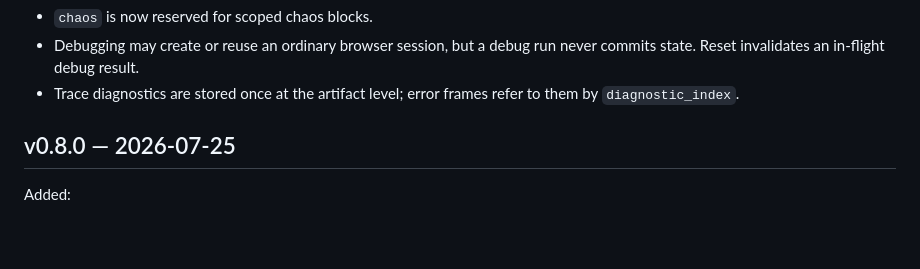
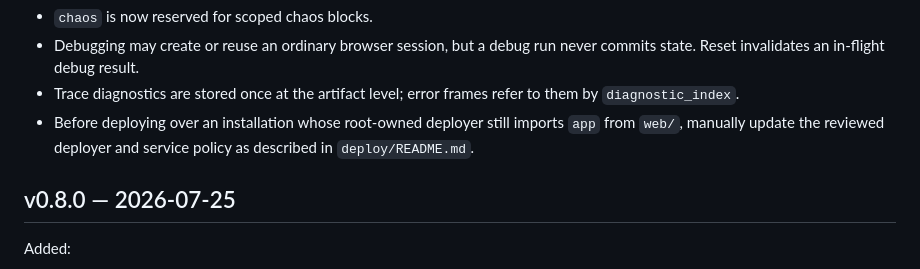
Before and after one commit to tjreigh/RUNE, a Markdown page: CHANGELOG.md, the part around the change. GitHub-like rendering; blank space fills up the shorter version.

```diff
--- a/CHANGELOG.md
+++ b/CHANGELOG.md
@@ -36,6 +36,9 @@ Behavior and migration notes:
   never commits state. Reset invalidates an in-flight debug result.
 - Trace diagnostics are stored once at the artifact level; error frames refer
   to them by `diagnostic_index`.
+- Before deploying over an installation whose root-owned deployer
+  still imports `app` from `web/`, manually update the reviewed deployer and
+  service policy as described in `deploy/README.md`.
 
 ## v0.8.0 — 2026-07-25
 
```
Also changed, not shown: deploy/README.md (+27 -0 lines).
